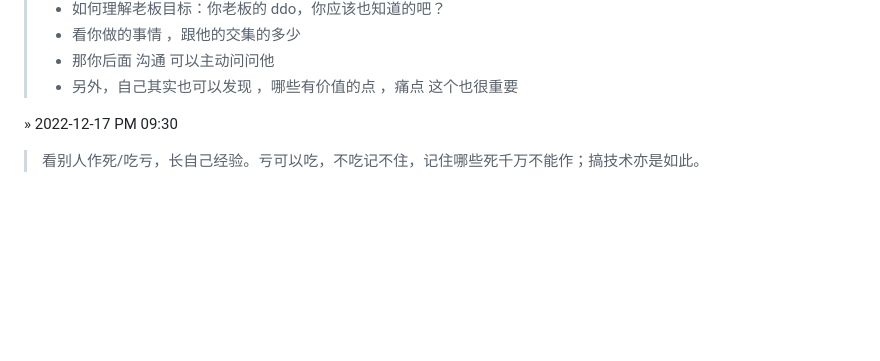
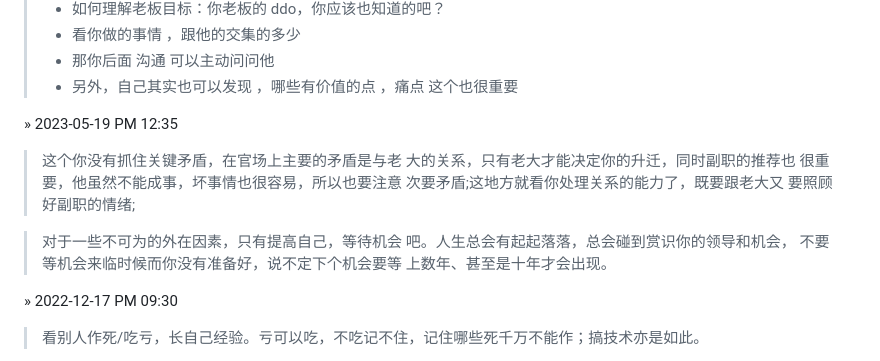
Before and after one commit to luoxupan/wiki, a Markdown page: issues/the-wisdom-of-life.md, the part around the change. Rendered like a GitHub page; folded sections open; blank space fills up the shorter version.

Commit message:
deploy: 941271a3071d74b0970cc5364f5376791e52631a

```diff
--- a/issues/the-wisdom-of-life.md
+++ b/issues/the-wisdom-of-life.md
@@ -11,6 +11,18 @@
 > - 那你后面 沟通 可以主动问问他
 > - 另外，自己其实也可以发现 ，哪些有价值的点 ，痛点
 这个也很重要
+
+&raquo; 2023-05-19 PM 12:35
+> 这个你没有抓住关键矛盾，在官场上主要的矛盾是与老
+大的关系，只有老大才能决定你的升迁，同时副职的推荐也
+很重要，他虽然不能成事，坏事情也很容易，所以也要注意
+次要矛盾;这地方就看你处理关系的能力了，既要跟老大又
+要照顾好副职的情绪;
+
+> 对于一些不可为的外在因素，只有提高自己，等待机会
+吧。人生总会有起起落落，总会碰到赏识你的领导和机会，
+不要等机会来临时候而你没有准备好，说不定下个机会要等
+上数年、甚至是十年才会出现。
 
 &raquo; 2022-12-17 PM 09:30
 
```
